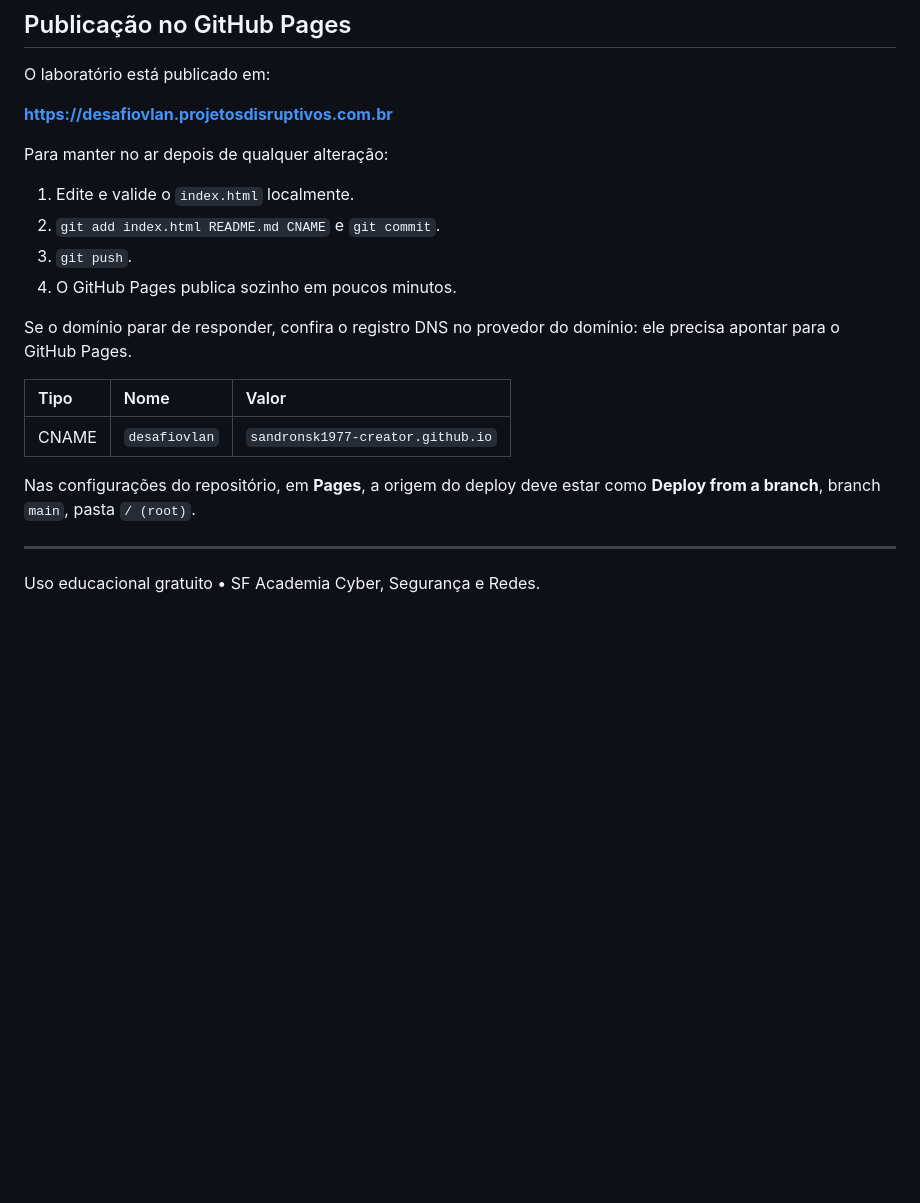
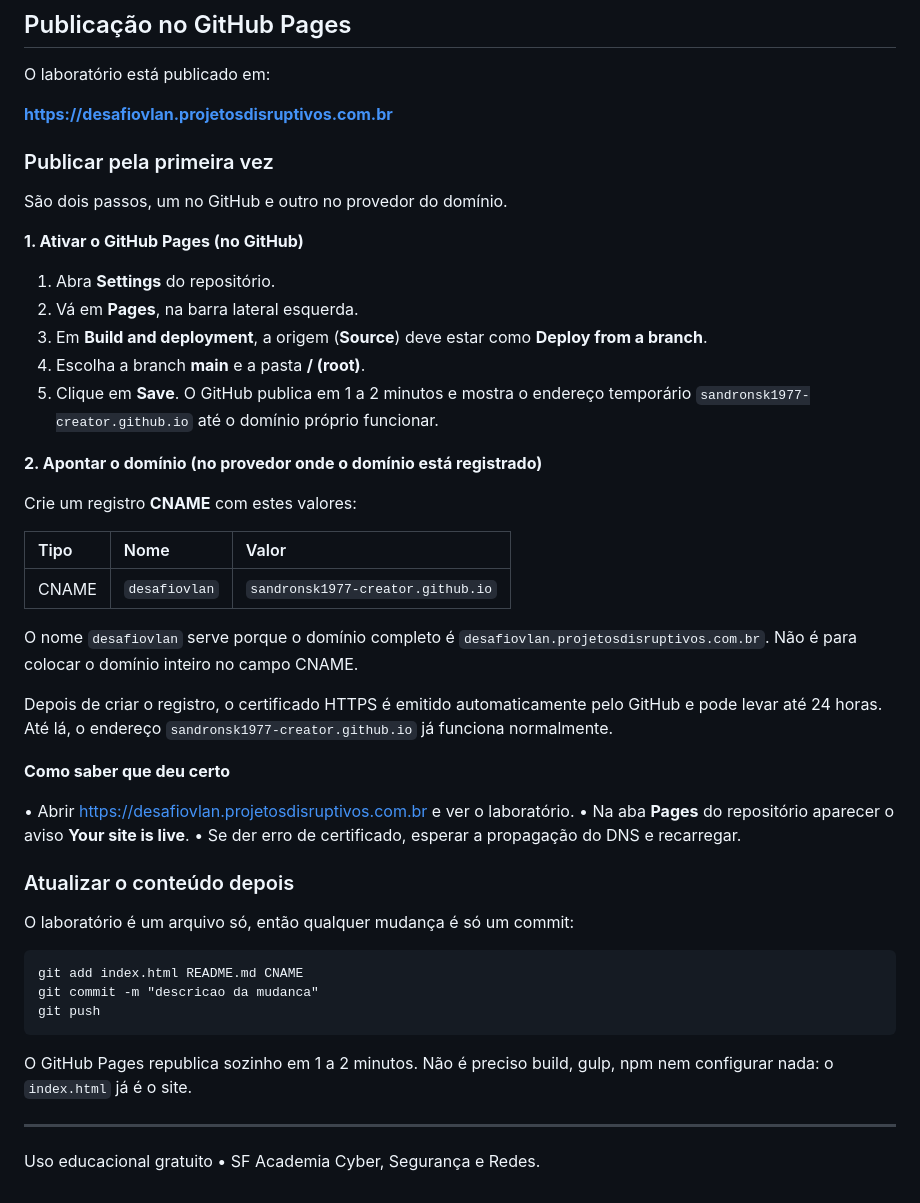
Before and after one commit to sandronsk1977-creator/V_Routing_DHCP, a Markdown page: README.md, the part around the change. Drawn GitHub-style; blank space fills up the shorter version.

Commit message:
Detalha a publicacao no GitHub Pages no README
Separa o que fazer no GitHub (ativar Pages com Deploy from a branch, main,
/ root) do que fazer no provedor do dominio (registro CNAME), explica que o
nome do registro e apenas desafiovlan, como conferir se deu certo e como
republicar depois de um commit.

````diff
--- a/README.md
+++ b/README.md
@@ -237,22 +237,56 @@ O laboratório está publicado em:
 
 **<https://desafiovlan.projetosdisruptivos.com.br>**
 
-Para manter no ar depois de qualquer alteração:
+### Publicar pela primeira vez
 
-1. Edite e valide o `index.html` localmente.
-2. `git add index.html README.md CNAME` e `git commit`.
-3. `git push`.
-4. O GitHub Pages publica sozinho em poucos minutos.
+São dois passos, um no GitHub e outro no provedor do domínio.
 
-Se o domínio parar de responder, confira o registro DNS no provedor do domínio:
-ele precisa apontar para o GitHub Pages.
+**1. Ativar o GitHub Pages (no GitHub)**
+
+1. Abra **Settings** do repositório.
+2. Vá em **Pages**, na barra lateral esquerda.
+3. Em **Build and deployment**, a origem (**Source**) deve estar como
+   **Deploy from a branch**.
+4. Escolha a branch **main** e a pasta **/ (root)**.
+5. Clique em **Save**. O GitHub publica em 1 a 2 minutos e mostra o endereço
+   temporário `sandronsk1977-creator.github.io` até o domínio próprio
+   funcionar.
+
+**2. Apontar o domínio (no provedor onde o domínio está registrado)**
+
+Crie um registro **CNAME** com estes valores:
 
 | Tipo | Nome | Valor |
 |:---|:---|:---|
 | CNAME | `desafiovlan` | `sandronsk1977-creator.github.io` |
 
-Nas configurações do repositório, em **Pages**, a origem do deploy deve estar
-como **Deploy from a branch**, branch `main`, pasta `/ (root)`.
+O nome `desafiovlan` serve porque o domínio completo é
+`desafiovlan.projetosdisruptivos.com.br`. Não é para colocar o domínio inteiro
+no campo CNAME.
+
+Depois de criar o registro, o certificado HTTPS é emitido automaticamente pelo
+GitHub e pode levar até 24 horas. Até lá, o endereço
+`sandronsk1977-creator.github.io` já funciona normalmente.
+
+**Como saber que deu certo**
+
+• Abrir <https://desafiovlan.projetosdisruptivos.com.br> e ver o laboratório.
+• Na aba **Pages** do repositório aparecer o aviso **Your site is live**.
+• Se der erro de certificado, esperar a propagação do DNS e recarregar.
+
+### Atualizar o conteúdo depois
+
+O laboratório é um arquivo só, então qualquer mudança é só um commit:
+
+```
+git add index.html README.md CNAME
+git commit -m "descricao da mudanca"
+git push
+```
+
+O GitHub Pages republica sozinho em 1 a 2 minutos. Não é preciso build, gulp,
+npm nem configurar nada: o `index.html` já é o site.
+
 
 ---
 
````
